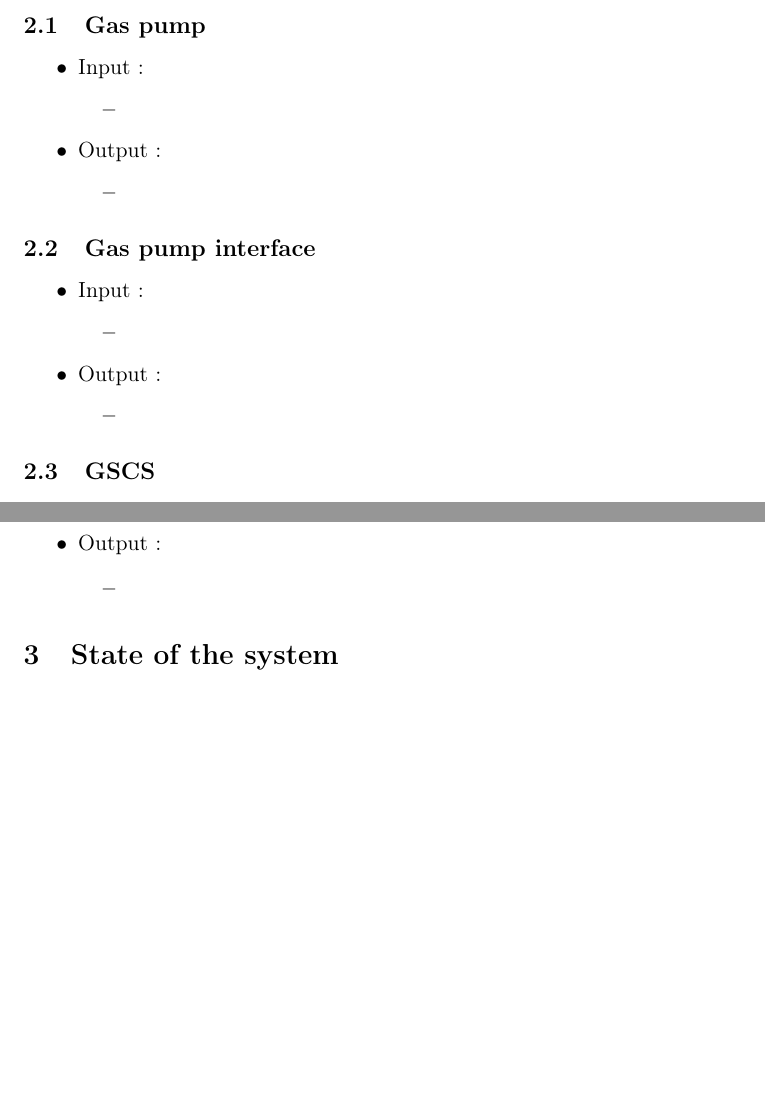
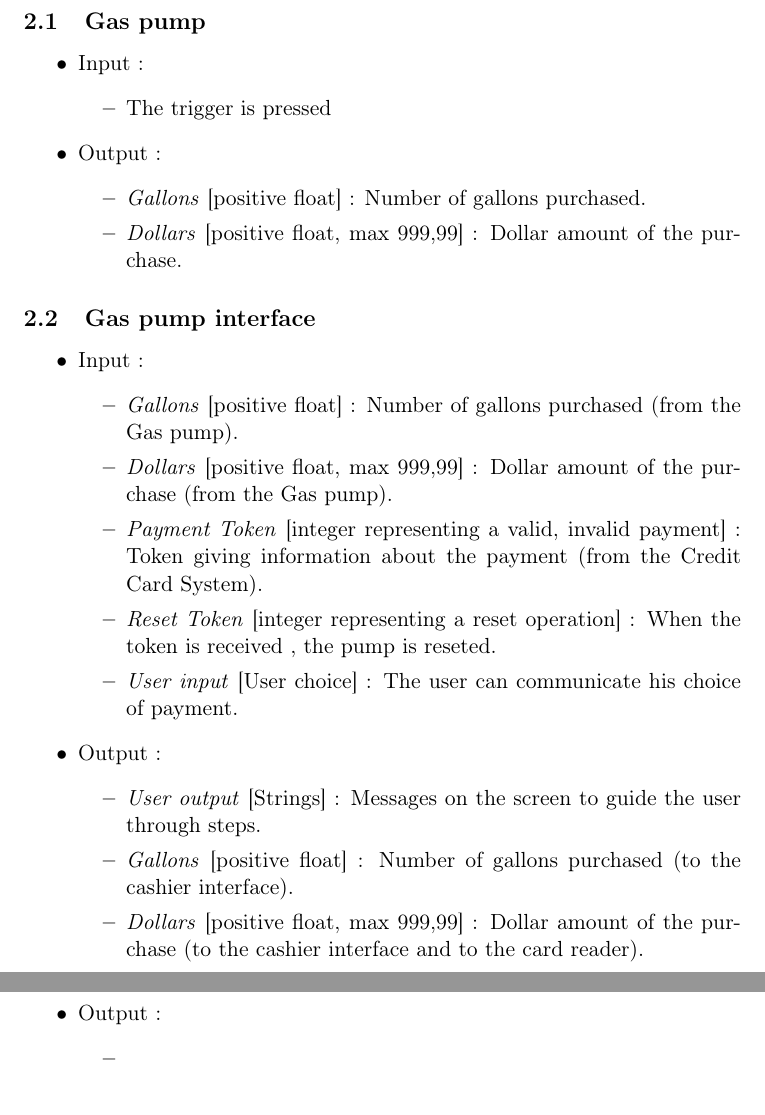
Before and after one commit to Tycale/dev-method_lingi2251, a LaTeX document (projet1/projet1.tex): two parts of pages 2 and 3 of 3 before the commit and two parts of pages 2 and 3 of 4 after it, joined at a grey line, cut so that both start at the same text, the shorter picture padded with empty space. Compiled offline with pdfLaTeX.

Commit message:
fuck this shit

```diff
--- a/projet1/projet1.tex
+++ b/projet1/projet1.tex
@@ -35,6 +35,8 @@
 
 \newcommand{\tbf}[1]{\textbf{#1}}
 \newcommand{\tit}[1]{\textit{#1}}
+
+\newcommand{\data}[1]{\textit{#1}}
 
 \newcommand{\pyl}{\textsf{Pylint}}
 
@@ -97,12 +99,13 @@
 \begin{itemize}
 \item Input :
 		\begin{itemize}
-		\item
+		\item The trigger is pressed
 		\end{itemize}
 
 \item Output :
 		\begin{itemize}
-		\item
+		\item \data{Gallons} [positive float] : Number of gallons purchased.
+    \item \data{Dollars} [positive float, max 999,99] : Dollar amount of the purchase.
 		\end{itemize}
 \end{itemize}
 
@@ -113,12 +116,18 @@
 \begin{itemize}
 \item Input :
 		\begin{itemize}
-		\item
-		\end{itemize}
+    \item \data{Gallons} [positive float] : Number of gallons purchased (from the Gas pump).
+    \item \data{Dollars} [positive float, max 999,99] : Dollar amount of the purchase (from the Gas pump).
+    \item \data{Payment Token} [integer representing a {valid, invalid} payment] : Token giving information about the payment (from the Credit Card System).
+    \item \data{Reset Token} [integer representing a reset operation] : When the token is received , the pump is reseted.
+    \item \data{User input} [User choice] : The user can communicate his choice of payment.
+    \end{itemize}
 
 \item Output :
 		\begin{itemize}
-		\item
+		\item \data{User output} [Strings] : Messages on the screen to guide the user through steps.
+    \item \data{Gallons} [positive float] : Number of gallons purchased (to the cashier interface).
+    \item \data{Dollars} [positive float, max 999,99] : Dollar amount of the purchase (to the cashier interface and to the card reader).
 		\end{itemize}
 \end{itemize}
 
```
